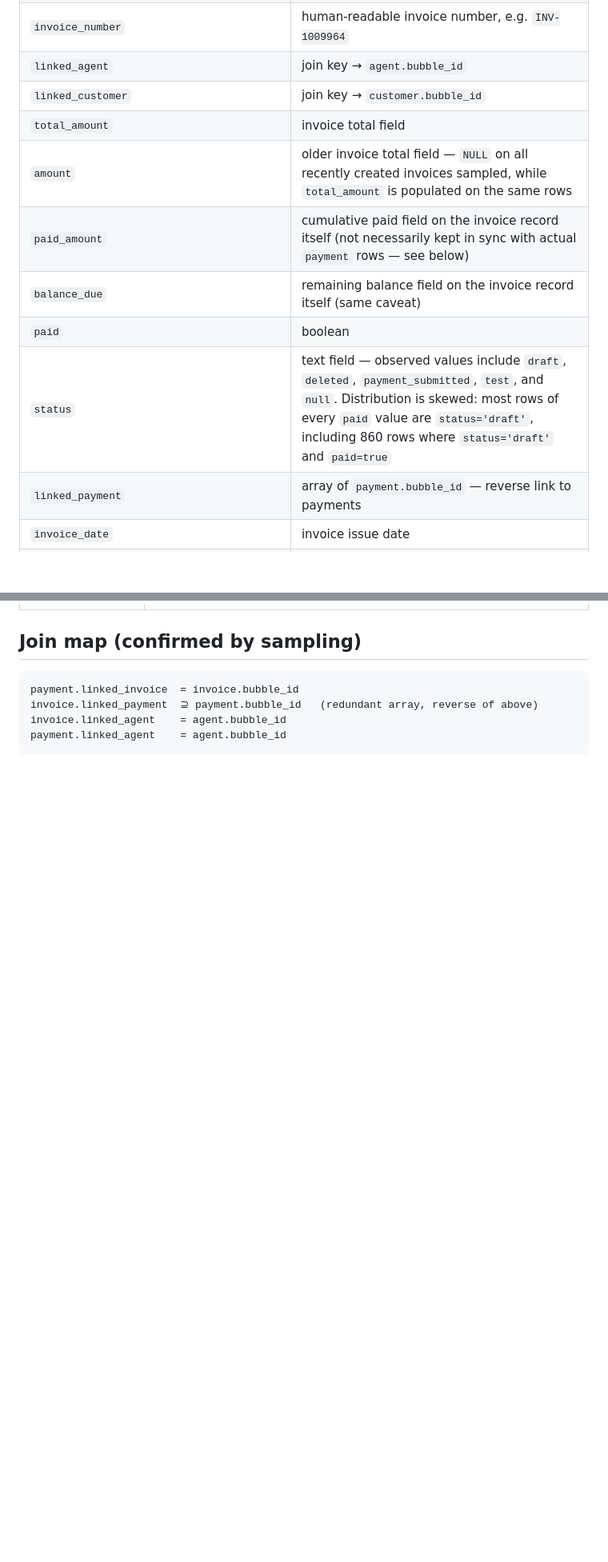
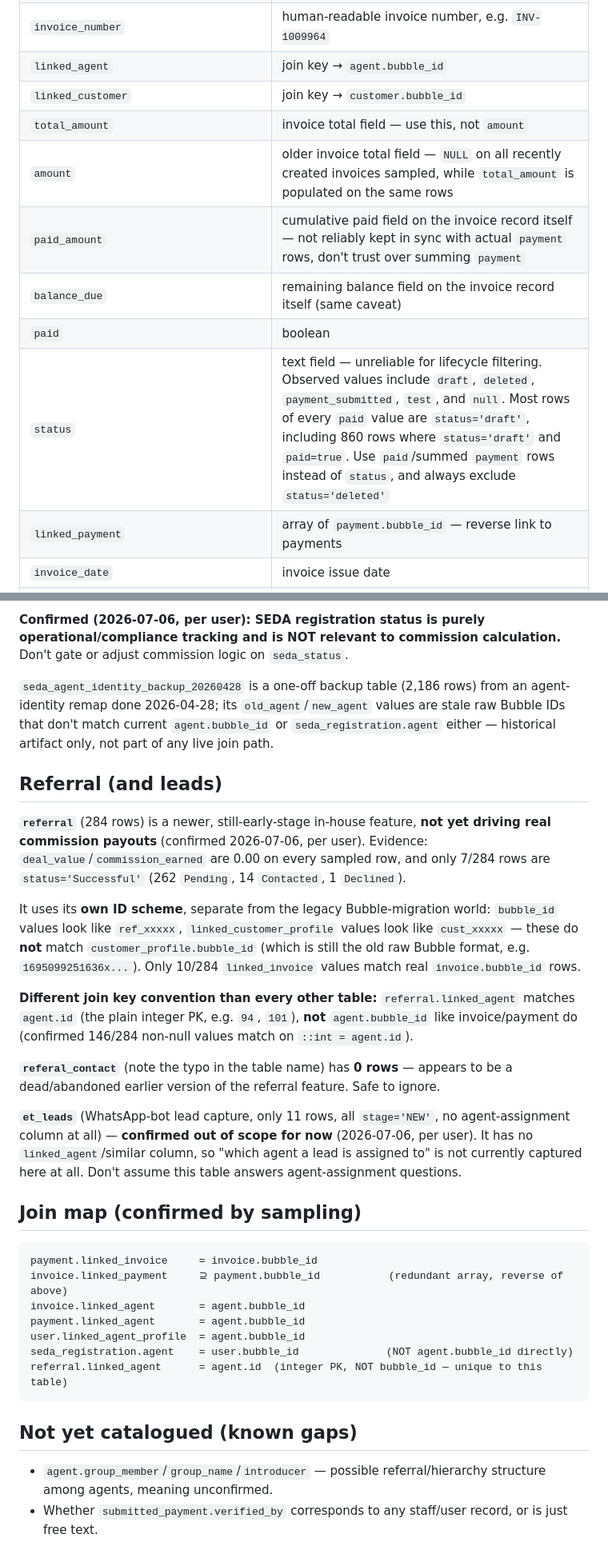
Before and after one commit to Zhihong0321/ee-claude, a Markdown page: workspace/DB_SCHEMA.md, 2 parts joined by grey strips. Shown at 80% size. Drawn GitHub-style; blank space fills up the shorter version.

````diff
--- a/workspace/DB_SCHEMA.md
+++ b/workspace/DB_SCHEMA.md
@@ -39,12 +53,12 @@ is a UUID used as the join key from `payment`.
 | `invoice_number` | human-readable invoice number, e.g. `INV-1009964` |
 | `linked_agent` | join key → `agent.bubble_id` |
 | `linked_customer` | join key → `customer.bubble_id` |
-| `total_amount` | invoice total field |
+| `total_amount` | invoice total field — use this, not `amount` |
 | `amount` | older invoice total field — `NULL` on all recently created invoices sampled, while `total_amount` is populated on the same rows |
-| `paid_amount` | cumulative paid field on the invoice record itself (not necessarily kept in sync with actual `payment` rows — see below) |
+| `paid_amount` | cumulative paid field on the invoice record itself — not reliably kept in sync with actual `payment` rows, don't trust over summing `payment` |
 | `balance_due` | remaining balance field on the invoice record itself (same caveat) |
 | `paid` | boolean |
-| `status` | text field — observed values include `draft`, `deleted`, `payment_submitted`, `test`, and `null`. Distribution is skewed: most rows of every `paid` value are `status='draft'`, including 860 rows where `status='draft'` and `paid=true` |
+| `status` | text field — unreliable for lifecycle filtering. Observed values include `draft`, `deleted`, `payment_submitted`, `test`, and `null`. Most rows of every `paid` value are `status='draft'`, including 860 rows where `status='draft'` and `paid=true`. Use `paid`/summed `payment` rows instead of `status`, and always exclude `status='deleted'` |
 | `linked_payment` | array of `payment.bubble_id` — reverse link to payments |
 | `invoice_date` | invoice issue date |
 | `full_payment_date`, `last_payment_date`, `1st_payment_date` | payment milestone dates |
@@ -95,9 +123,54 @@ Salesperson/agent directory.
+**Confirmed (2026-07-06, per user): SEDA registration status is purely
+operational/compliance tracking and is NOT relevant to commission calculation.**
+Don't gate or adjust commission logic on `seda_status`.
+
+`seda_agent_identity_backup_20260428` is a one-off backup table (2,186 rows)
+from an agent-identity remap done 2026-04-28; its `old_agent`/`new_agent`
+values are stale raw Bubble IDs that don't match current `agent.bubble_id` or
+`seda_registration.agent` either — historical artifact only, not part of any
+live join path.
+
+## Referral (and leads)
+
+**`referral`** (284 rows) is a newer, still-early-stage in-house feature, **not
+yet driving real commission payouts** (confirmed 2026-07-06, per user). Evidence:
+`deal_value`/`commission_earned` are 0.00 on every sampled row, and only 7/284
+rows are `status='Successful'` (262 `Pending`, 14 `Contacted`, 1 `Declined`).
+
+It uses its **own ID scheme**, separate from the legacy Bubble-migration world:
+`bubble_id` values look like `ref_xxxxx`, `linked_customer_profile` values look
+like `cust_xxxxx` — these do **not** match `customer_profile.bubble_id` (which
+is still the old raw Bubble format, e.g. `1695099251636x...`). Only 10/284
+`linked_invoice` values match real `invoice.bubble_id` rows.
+
+**Different join key convention than every other table:** `referral.linked_agent`
+matches `agent.id` (the plain integer PK, e.g. `94`, `101`), **not**
+`agent.bubble_id` like invoice/payment do (confirmed 146/284 non-null values
+match on `::int = agent.id`).
+
+**`referal_contact`** (note the typo in the table name) has **0 rows** —
+appears to be a dead/abandoned earlier version of the referral feature. Safe
+to ignore.
+
+**`et_leads`** (WhatsApp-bot lead capture, only 11 rows, all `stage='NEW'`, no
+agent-assignment column at all) — **confirmed out of scope for now** (2026-07-06,
+per user). It has no `linked_agent`/similar column, so "which agent a lead is
+assigned to" is not currently captured here at all. Don't assume this table
+answers agent-assignment questions.
 
 ## Join map (confirmed by sampling)
 
 ```
-payment.linked_invoice  = invoice.bubble_id
-invoice.linked_payment  ⊇ payment.bubble_id   (redundant array, reverse of above)
-invoice.linked_agent    = agent.bubble_id
-payment.linked_agent    = agent.bubble_id
+payment.linked_invoice     = invoice.bubble_id
+invoice.linked_payment     ⊇ payment.bubble_id           (redundant array, reverse of above)
+invoice.linked_agent       = agent.bubble_id
+payment.linked_agent       = agent.bubble_id
+user.linked_agent_profile  = agent.bubble_id
+seda_registration.agent    = user.bubble_id              (NOT agent.bubble_id directly)
+referral.linked_agent      = agent.id  (integer PK, NOT bubble_id — unique to this table)
 ```
+
+## Not yet catalogued (known gaps)
+
+- `agent.group_member`/`group_name`/`introducer` — possible referral/hierarchy structure among agents, meaning unconfirmed.
+- Whether `submitted_payment.verified_by` corresponds to any staff/user record, or is just free text.
````
Also changed, not shown: other parts of workspace/DB_SCHEMA.md (+60 -32 lines), CLAUDE.md (added, +15 -0 lines).
